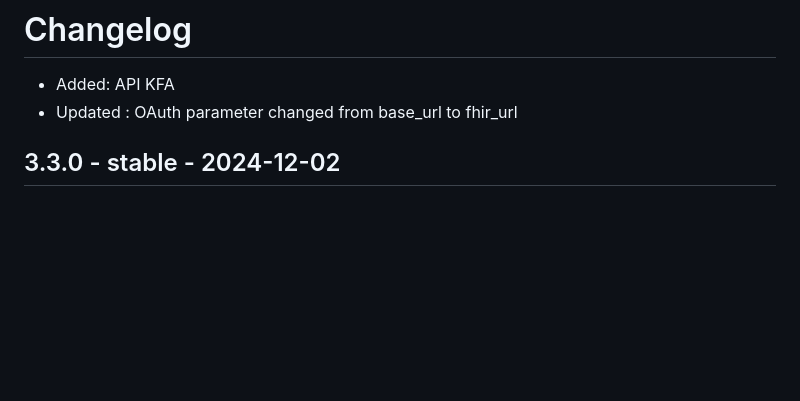
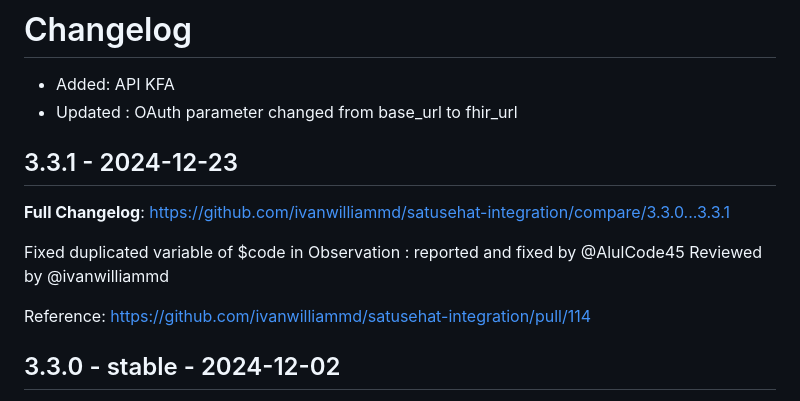
Before and after one commit to ivanwilliammd/satusehat-integration, a Markdown page: CHANGELOG.md, the part around one of its changes. GitHub-like rendering; blank space fills up the shorter version.

Commit message:
Update CHANGELOG

```diff
--- a/CHANGELOG.md
+++ b/CHANGELOG.md
@@ -2,6 +2,15 @@
 
 * Added: API KFA
 * Updated : OAuth parameter changed from base_url to fhir_url
+
+## 3.3.1 - 2024-12-23
+
+**Full Changelog**: https://github.com/ivanwilliammd/satusehat-integration/compare/3.3.0...3.3.1
+
+Fixed duplicated variable of $code in Observation : reported and fixed by @AlulCode45
+Reviewed by @ivanwilliammd
+
+Reference: https://github.com/ivanwilliammd/satusehat-integration/pull/114
 
 ## 3.3.0 - stable - 2024-12-02
 
```
Also changed, not shown: other parts of CHANGELOG.md (+2 -0 lines).
